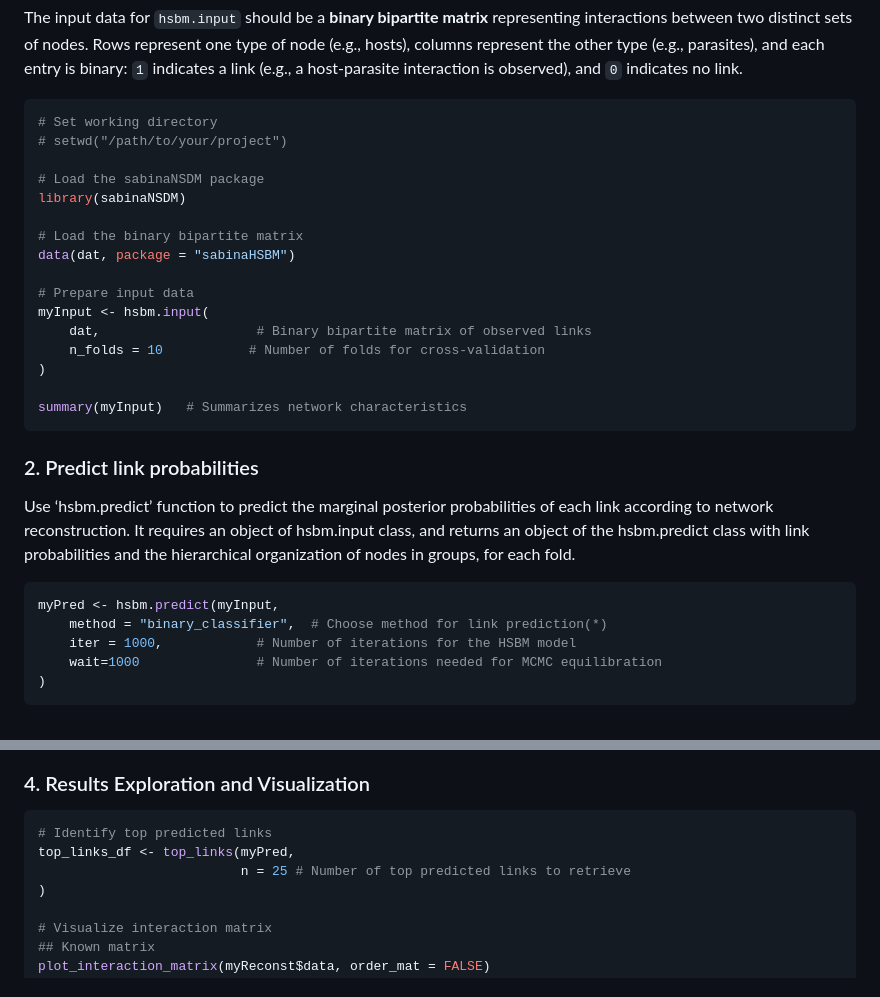
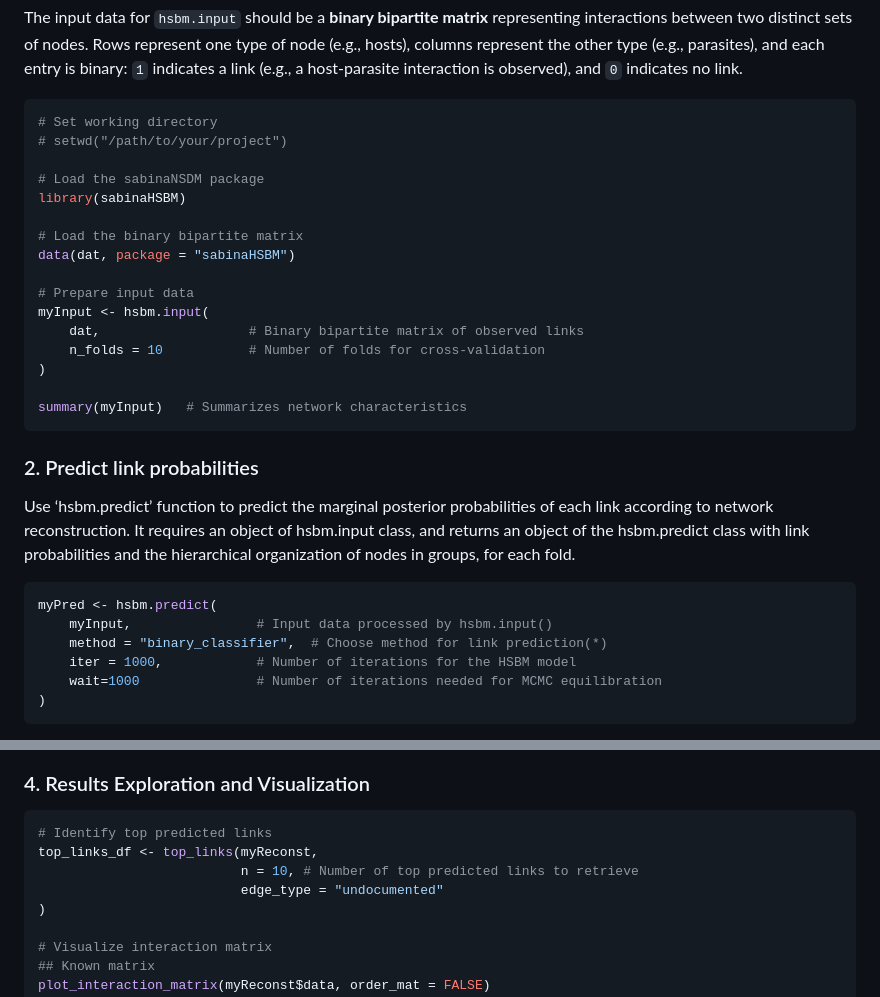
Before and after one commit to h-lima/sabinaHSBM, a Markdown page: README.md, 2 parts joined by grey strips. GitHub-like rendering.

````diff
--- a/README.md
+++ b/README.md
@@ -81,14 +81,14 @@ The input data for `hsbm.input` should be a **binary bipartite matrix** represen
 # setwd("/path/to/your/project")
 
 # Load the sabinaNSDM package
-library(sabinaNSDM)
+library(sabinaHSBM)
 
 # Load the binary bipartite matrix
 data(dat, package = "sabinaHSBM")
 
 # Prepare input data
 myInput <- hsbm.input(
-    dat,                    # Binary bipartite matrix of observed links
+    dat,                   # Binary bipartite matrix of observed links
     n_folds = 10           # Number of folds for cross-validation
 )
 
@@ -100,7 +100,8 @@ summary(myInput)   # Summarizes network characteristics
 Use ‘hsbm.predict’ function to predict the marginal posterior probabilities of each link according to network reconstruction. It requires an object of hsbm.input class, and returns an object of the hsbm.predict class with link probabilities and the hierarchical organization of nodes in groups, for each fold.
 
 ```r
-myPred <- hsbm.predict(myInput,
+myPred <- hsbm.predict(
+    myInput,                # Input data processed by hsbm.input()
     method = "binary_classifier",  # Choose method for link prediction(*)
     iter = 1000,            # Number of iterations for the HSBM model
     wait=1000               # Number of iterations needed for MCMC equilibration
@@ -135,8 +136,9 @@ paste("The models predicted on average", round(mean(myReconst$stats$pred_held_on
 
 ```r
 # Identify top predicted links
-top_links_df <- top_links(myPred,
-                          n = 25 # Number of top predicted links to retrieve
+top_links_df <- top_links(myReconst,
+                          n = 10, # Number of top predicted links to retrieve
+                          edge_type = "undocumented"
 )
 
 # Visualize interaction matrix
````
